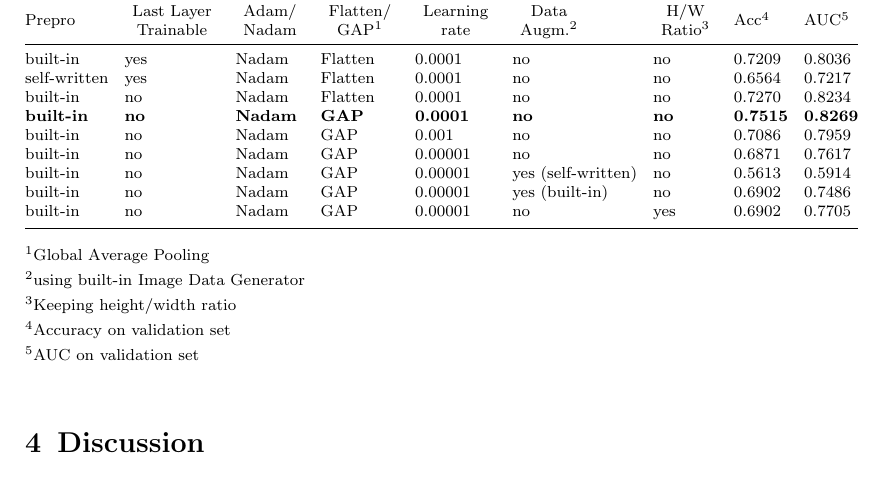
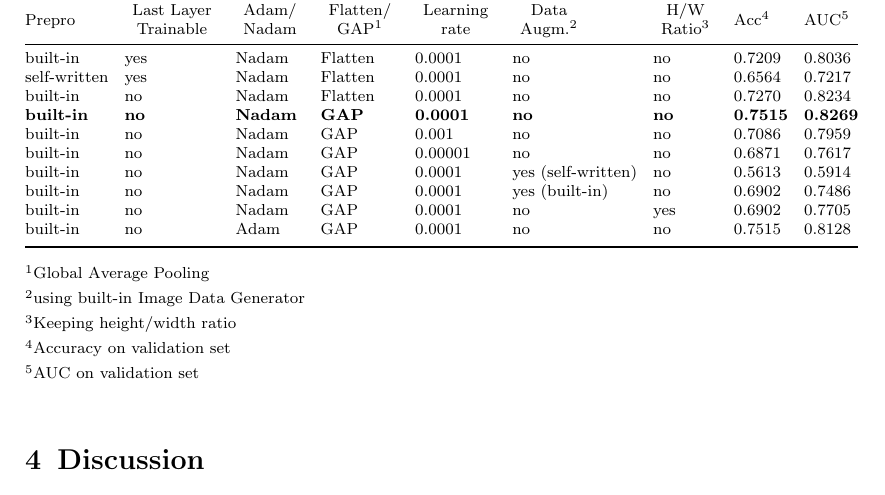
Before and after one commit to JessieMidgley/Seq-Bio-Project, a LaTeX paper (Report/sn-article.tex): part of page 8 of 11, cut so that both start at the same text. Compiled offline with pdfLaTeX.

Commit message:
Fix ResNet results table

```diff
--- a/Report/sn-article.tex
+++ b/Report/sn-article.tex
@@ -281,9 +281,10 @@ built-in   & no  & Nadam & Flatten  & 0.0001 & no & no & 0.7270  & 0.8234     \\
 \textbf{built-in} & \textbf{no}  & \textbf{Nadam}& \textbf{GAP}  & \textbf{0.0001} & \textbf{no} & \textbf{no} & \textbf{0.7515} & \textbf{0.8269}    \\
 built-in  & no  & Nadam & GAP  & 0.001 & no & no &  0.7086  & 0.7959   \\
 built-in   & no  & Nadam & GAP & 0.00001 & no & no & 0.6871  & 0.7617  \\
-built-in   & no  & Nadam & GAP & 0.00001 & yes (self-written) & no & 0.5613  & 0.5914  \\
-built-in   & no  & Nadam & GAP & 0.00001 & yes (built-in) & no & 0.6902  &  0.7486 \\
-built-in   & no  & Nadam & GAP & 0.00001 & no & yes & 0.6902  &  0.7705 \\
+built-in   & no  & Nadam & GAP & 0.0001 & yes (self-written) & no & 0.5613  & 0.5914  \\
+built-in   & no  & Nadam & GAP & 0.0001 & yes (built-in) & no & 0.6902  &  0.7486 \\
+built-in   & no  & Nadam & GAP & 0.0001 & no & yes & 0.6902  &  0.7705 \\
+built-in   & no  & Adam & GAP & 0.0001 & no & no & 0.7515  &  0.8128 \\
 
 \botrule
 \end{tabular}
```
